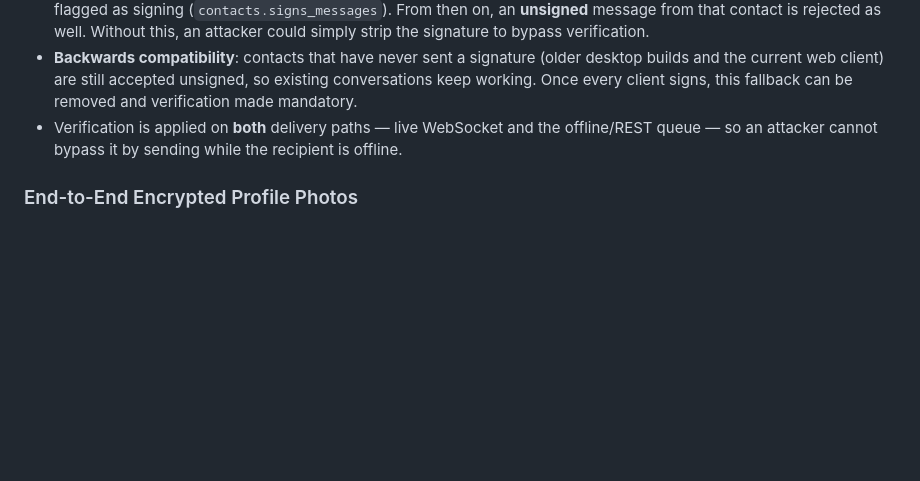
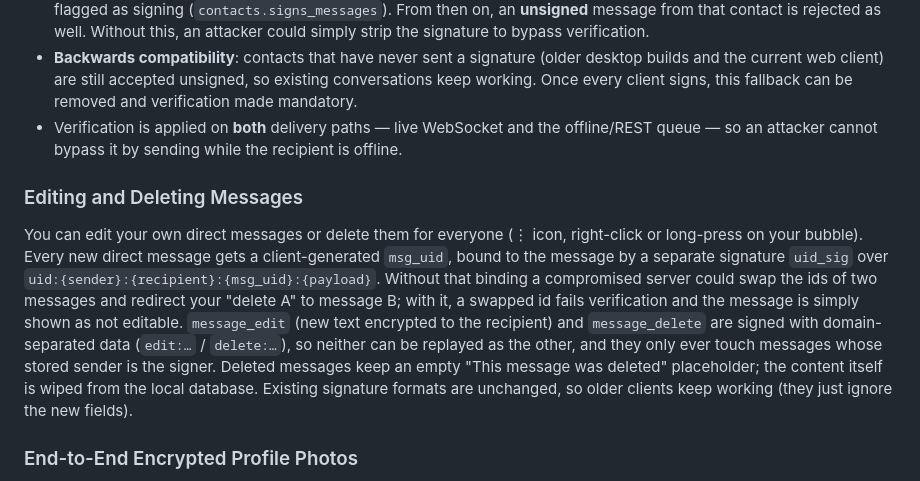
Before and after one commit to erkinavcii/HybridP2P-Messenger, a Markdown page: README.md, the part around the change. GitHub-like rendering; blank space fills up the shorter version.

Commit message:
docs: message edit/delete design and known limits
Co-Authored-By: Claude Opus 5.5 <noreply@anthropic.com>

```diff
--- a/README.md
+++ b/README.md
@@ -108,6 +108,9 @@ Direct (1:1) messages are therefore signed with the sender's RSA private key, us
 * **Downgrade protection (trust-on-first-signature)**: the first time a valid signature is seen from a contact, that contact is flagged as signing (`contacts.signs_messages`). From then on, an **unsigned** message from that contact is rejected as well. Without this, an attacker could simply strip the signature to bypass verification.
 * **Backwards compatibility**: contacts that have never sent a signature (older desktop builds and the current web client) are still accepted unsigned, so existing conversations keep working. Once every client signs, this fallback can be removed and verification made mandatory.
 * Verification is applied on **both** delivery paths — live WebSocket and the offline/REST queue — so an attacker cannot bypass it by sending while the recipient is offline.
+
+### Editing and Deleting Messages
+You can edit your own direct messages or delete them for everyone (⋮ icon, right-click or long-press on your bubble). Every new direct message gets a client-generated `msg_uid`, bound to the message by a separate signature `uid_sig` over `uid:{sender}:{recipient}:{msg_uid}:{payload}`. Without that binding a compromised server could swap the ids of two messages and redirect your "delete A" to message B; with it, a swapped id fails verification and the message is simply shown as not editable. `message_edit` (new text encrypted to the recipient) and `message_delete` are signed with domain-separated data (`edit:…` / `delete:…`), so neither can be replayed as the other, and they only ever touch messages whose stored sender is the signer. Deleted messages keep an empty "This message was deleted" placeholder; the content itself is wiped from the local database. Existing signature formats are unchanged, so older clients keep working (they just ignore the new fields).
 
 ### End-to-End Encrypted Profile Photos
 Profile photos never reach the server in readable form. When you pick a photo it is cropped to a 128×128 JPEG locally, then sent to each contact separately, encrypted with **that contact's** public key and signed with yours (`avatar_update` frame). The signed data is domain-separated (`avatar:{sender}:{recipient}:{payload}`) so an avatar signature can never be replayed as a message signature, and unsigned or wrongly signed avatars are rejected outright. Received images are decoded and **re-encoded** before being stored, which drops metadata (e.g. EXIF location) and anything embedded in the file; oversized inputs and decompression bombs are refused. The server keeps at most one pending avatar per sender/recipient pair in its offline queue.
```
Also changed, not shown: KNOWN_ISSUES.md (+11 -0 lines), progress.md (+1 -1 lines).
